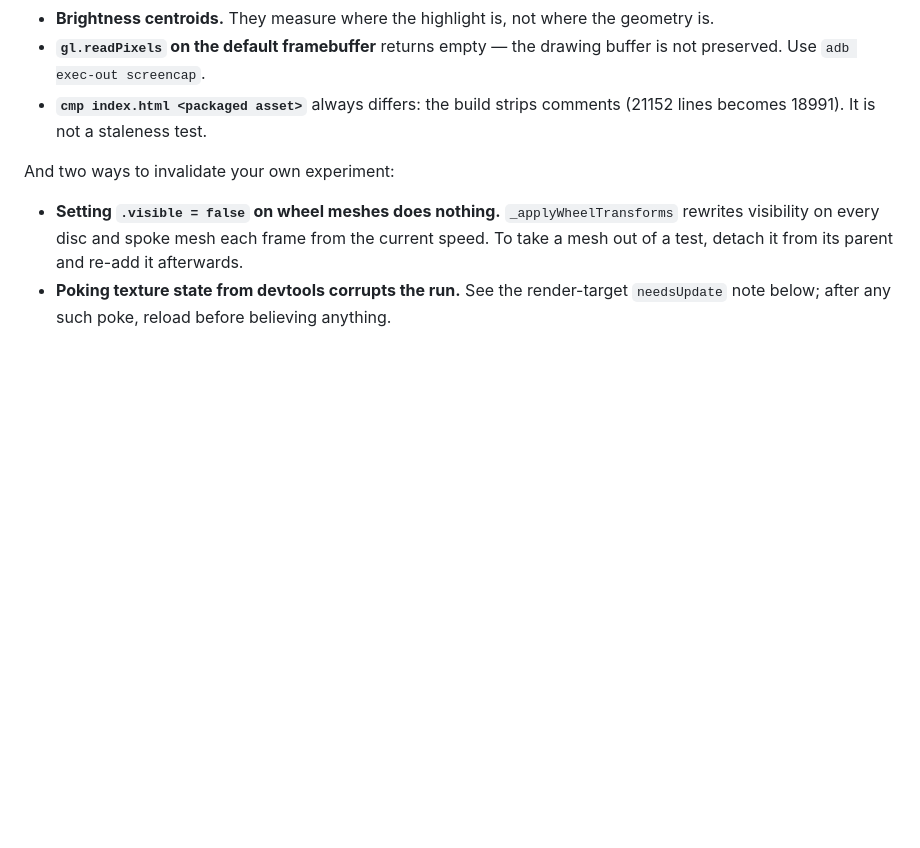
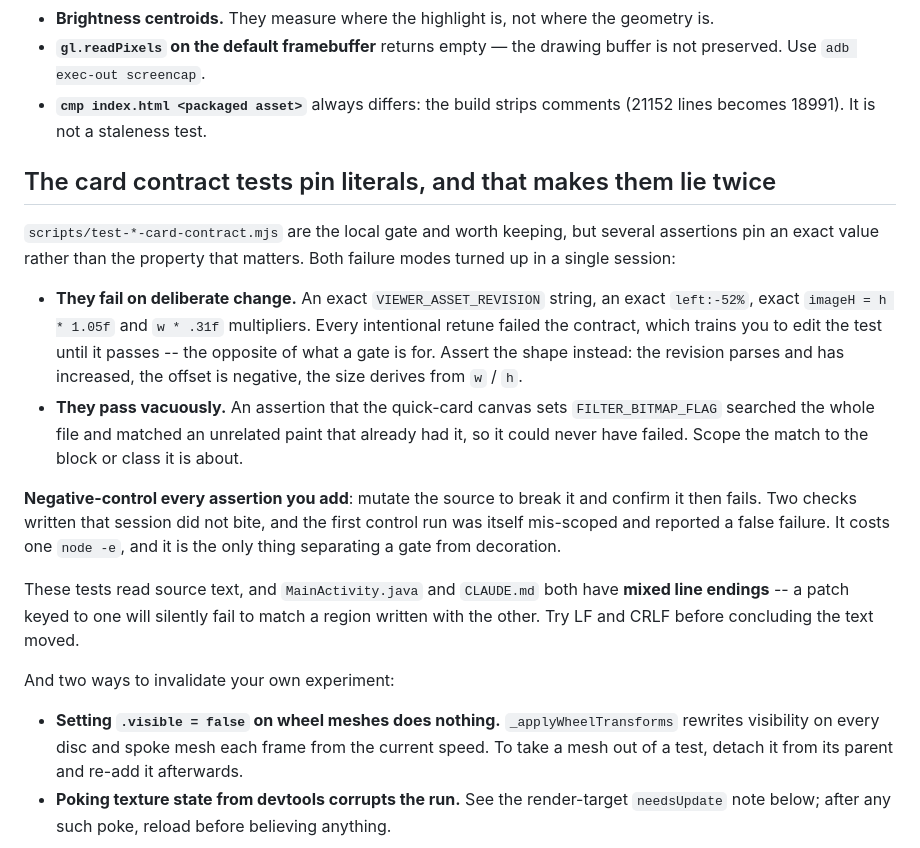
Before and after one commit to netseek/impulse-home, a Markdown page: CLAUDE.md, the part around the change. Rendered like a GitHub page; blank space fills up the shorter version.

Commit message:
docs: record how the card contract tests fail on change and pass vacuously
Both modes showed up in one session. Assertions pinned to an exact asset
revision, CSS offset and sizing multiplier failed on every deliberate retune,
which trains you to edit the test rather than trust it. A bitmap-filter
assertion matched an unrelated paint elsewhere in the same file, so it could
never have failed at all.

Records the fix for each, that negative-controlling a new assertion is what
separates a gate from decoration, and that MainActivity.java and CLAUDE.md
carry mixed line endings so a patch keyed to one silently misses the other.

Co-Authored-By: Claude Opus 5 <noreply@anthropic.com>

```diff
--- a/CLAUDE.md
+++ b/CLAUDE.md
@@ -616,6 +616,32 @@ Metrics that have actively lied here, all of which looked reasonable:
 - **`cmp index.html <packaged asset>`** always differs: the build strips
   comments (21152 lines becomes 18991). It is not a staleness test.
 
+## The card contract tests pin literals, and that makes them lie twice
+
+`scripts/test-*-card-contract.mjs` are the local gate and worth keeping, but
+several assertions pin an exact value rather than the property that matters.
+Both failure modes turned up in a single session:
+
+- **They fail on deliberate change.** An exact `VIEWER_ASSET_REVISION` string,
+  an exact `left:-52%`, exact `imageH = h * 1.05f` and `w * .31f` multipliers.
+  Every intentional retune failed the contract, which trains you to edit the
+  test until it passes -- the opposite of what a gate is for. Assert the shape
+  instead: the revision parses and has increased, the offset is negative, the
+  size derives from `w` / `h`.
+- **They pass vacuously.** An assertion that the quick-card canvas sets
+  `FILTER_BITMAP_FLAG` searched the whole file and matched an unrelated paint
+  that already had it, so it could never have failed. Scope the match to the
+  block or class it is about.
+
+**Negative-control every assertion you add**: mutate the source to break it and
+confirm it then fails. Two checks written that session did not bite, and the
+first control run was itself mis-scoped and reported a false failure. It costs
+one `node -e`, and it is the only thing separating a gate from decoration.
+
+These tests read source text, and `MainActivity.java` and `CLAUDE.md` both have
+**mixed line endings** -- a patch keyed to one will silently fail to match a
+region written with the other. Try LF and CRLF before concluding the text moved.
+
 And two ways to invalidate your own experiment:
 
 - **Setting `.visible = false` on wheel meshes does nothing.**
```
